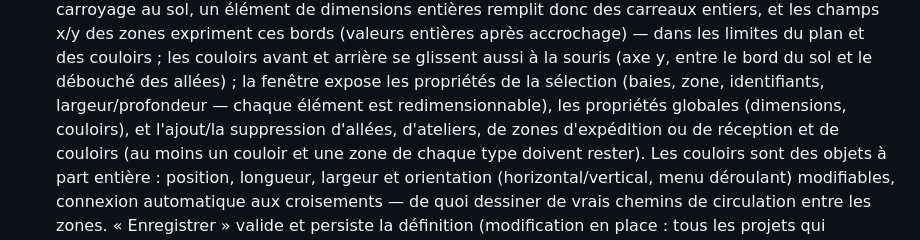
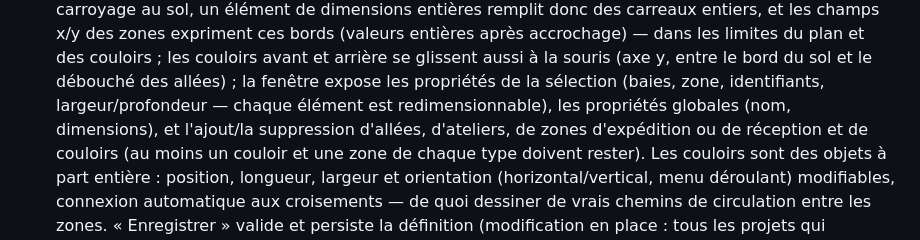
Before and after one commit to PPCM/simsteps, a Markdown page: README.md, the part around the change. Drawn GitHub-style.

Commit message:
README : les couloirs ne sont plus des propriétés globales

```diff
--- a/README.md
+++ b/README.md
@@ -131,7 +131,7 @@ Le détail des sections :
   avant et arrière se glissent aussi à la souris (axe y, entre le bord
   du sol et le débouché des allées) ; la fenêtre expose les propriétés de la sélection
   (baies, zone, identifiants, largeur/profondeur — chaque élément est
-  redimensionnable), les propriétés globales (dimensions, couloirs), et
+  redimensionnable), les propriétés globales (nom, dimensions), et
   l'ajout/la suppression d'allées, d'ateliers, de zones d'expédition ou
   de réception et de couloirs (au moins un couloir et une zone de
   chaque type doivent rester). Les couloirs sont des objets à part
```
